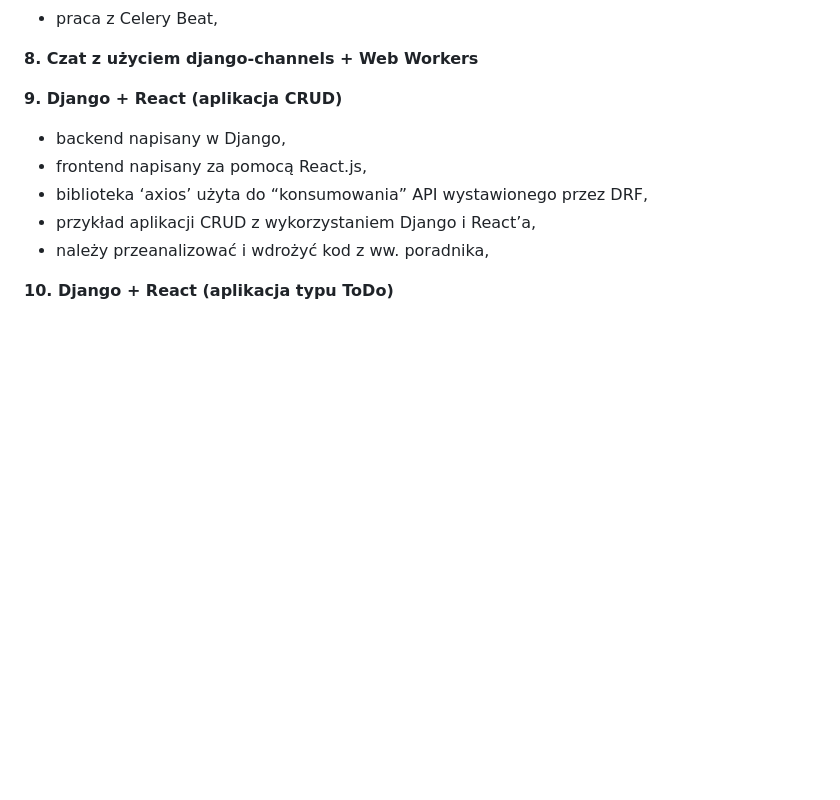
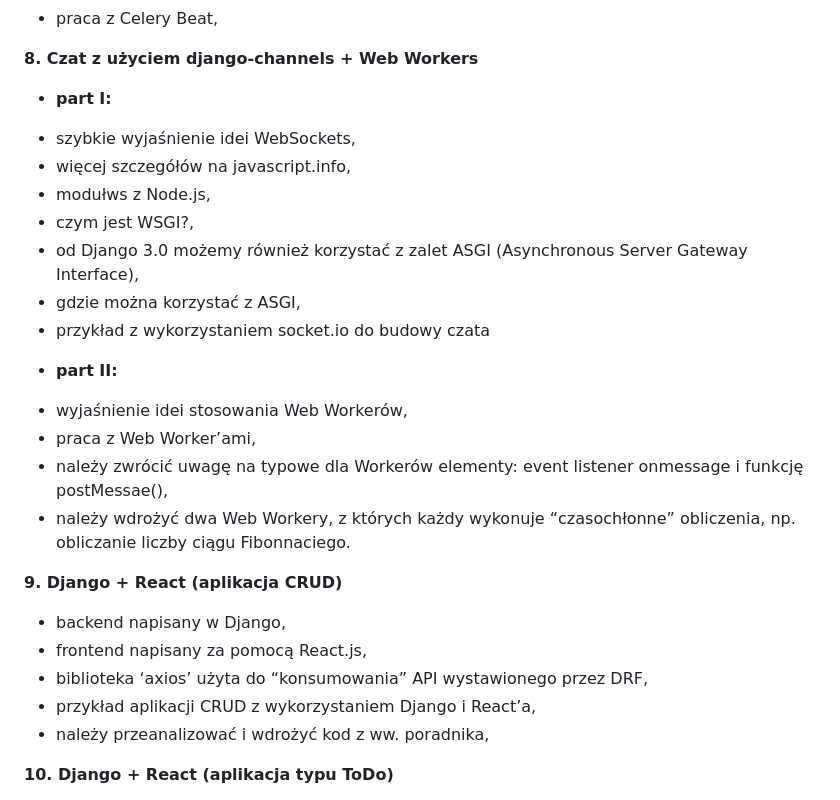
Before and after one commit to EskaValier/Aplikacje-Internetowe-Soczynski-185IC, a Markdown page: README.md, the part around the change. Rendered like a GitHub page; blank space fills up the shorter version.

Commit message:
Update README.md
dodanie info o części 1 z Lab8

```diff
--- a/README.md
+++ b/README.md
@@ -58,6 +58,20 @@ konieczne będzie utworzenie aplikacji ww. portalach,<br />
 
 **8. Czat z użyciem django-channels + Web Workers**
 
+* **part I:**
+- szybkie wyjaśnienie idei WebSockets,
+- więcej szczegółów na javascript.info,
+- modułws z Node.js,
+- czym jest WSGI?,
+- od Django 3.0 możemy również korzystać z zalet ASGI (Asynchronous Server Gateway Interface),
+- gdzie można korzystać z ASGI,
+- przykład z wykorzystaniem socket.io do budowy czata
+
+* **part II:**
+- wyjaśnienie idei stosowania Web Workerów,
+- praca z Web Worker’ami,
+- należy zwrócić uwagę na typowe dla Workerów elementy: event listener onmessage i funkcję postMessae(),
+- należy wdrożyć dwa Web Workery, z których każdy wykonuje “czasochłonne” obliczenia, np. obliczanie liczby ciągu Fibonnaciego.
 
 **9. Django + React (aplikacja CRUD)**
 - backend napisany w Django,
```
Also changed, not shown: Lab8/README.md (+23 -9 lines), Lab8/Screenshots/WidokChromeOdswiez.jpg (renamed from Lab8/Screenshots/WidokChromeOdzwiez.jpg).
